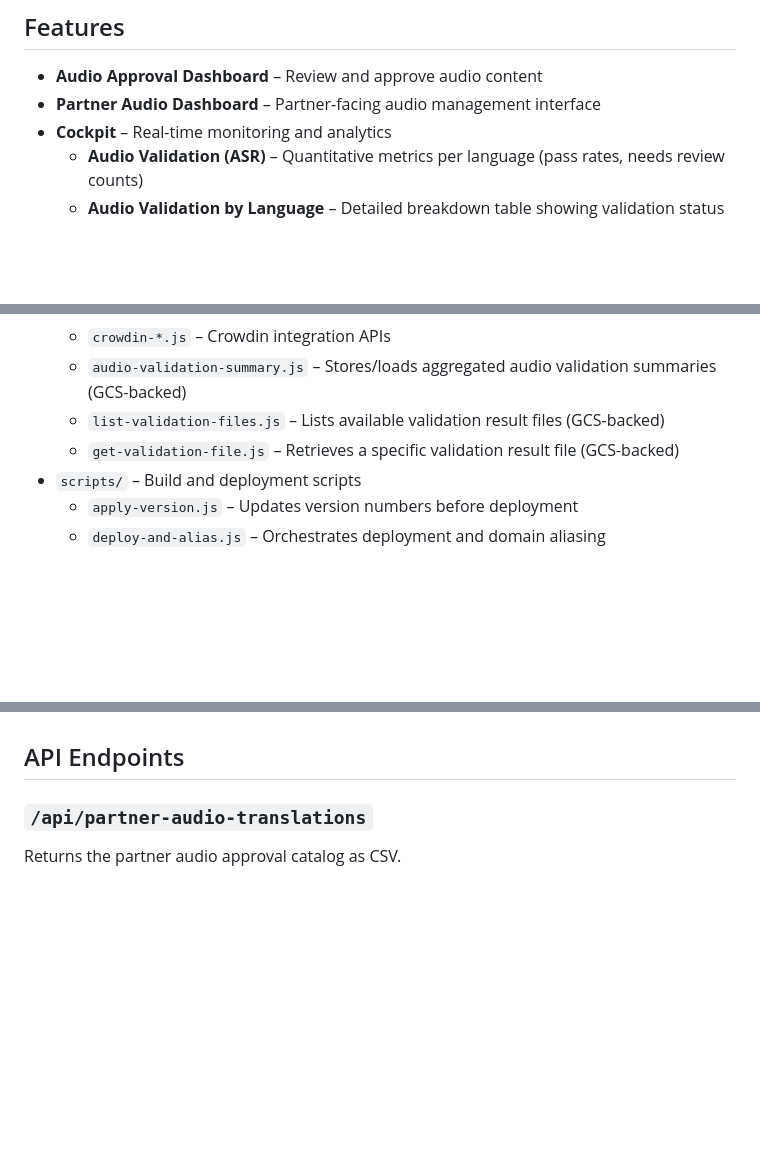
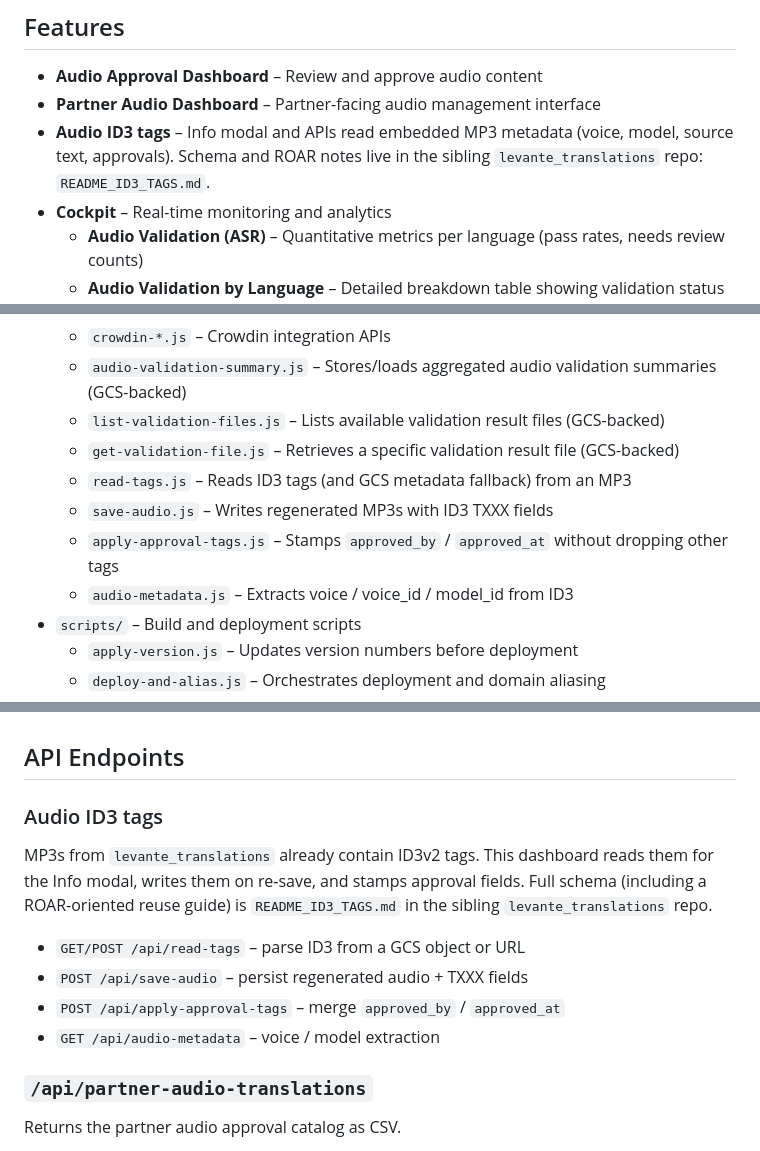
Before and after one commit to levante-framework/levante-web-dashboard, a Markdown page: README.md, 3 parts joined by grey strips. GitHub-like rendering; blank space fills up the shorter version.

Commit message:
Document how the dashboard reads and writes audio ID3 tags.
Point operators at the existing tag APIs and the sibling schema notes in levante_translations.

```diff
--- a/README.md
+++ b/README.md
@@ -6,6 +6,7 @@ Web dashboard application for managing Levante audio content, translations, and
 
 - **Audio Approval Dashboard** – Review and approve audio content
 - **Partner Audio Dashboard** – Partner-facing audio management interface
+- **Audio ID3 tags** – Info modal and APIs read embedded MP3 metadata (voice, model, source text, approvals). Schema and ROAR notes live in the sibling `levante_translations` repo: `README_ID3_TAGS.md`.
 - **Cockpit** – Real-time monitoring and analytics
   - **Audio Validation (ASR)** – Quantitative metrics per language (pass rates, needs review counts)
   - **Audio Validation by Language** – Detailed breakdown table showing validation status by language
@@ -123,6 +124,10 @@ Full documentation is available at `/docs/locate-me-doc.html` or via the Documen
   - `audio-validation-summary.js` – Stores/loads aggregated audio validation summaries (GCS-backed)
   - `list-validation-files.js` – Lists available validation result files (GCS-backed)
   - `get-validation-file.js` – Retrieves a specific validation result file (GCS-backed)
+  - `read-tags.js` – Reads ID3 tags (and GCS metadata fallback) from an MP3
+  - `save-audio.js` – Writes regenerated MP3s with ID3 TXXX fields
+  - `apply-approval-tags.js` – Stamps `approved_by` / `approved_at` without dropping other tags
+  - `audio-metadata.js` – Extracts voice / voice_id / model_id from ID3
 - `scripts/` – Build and deployment scripts
   - `apply-version.js` – Updates version numbers before deployment
   - `deploy-and-alias.js` – Orchestrates deployment and domain aliasing
@@ -212,6 +217,18 @@ Key dependencies:
 - `sharp` – Image processing
 
 ## API Endpoints
+
+### Audio ID3 tags
+
+MP3s from `levante_translations` already contain ID3v2 tags. This dashboard
+reads them for the Info modal, writes them on re-save, and stamps approval
+fields. Full schema (including a ROAR-oriented reuse guide) is
+`README_ID3_TAGS.md` in the sibling `levante_translations` repo.
+
+- `GET/POST /api/read-tags` – parse ID3 from a GCS object or URL
+- `POST /api/save-audio` – persist regenerated audio + TXXX fields
+- `POST /api/apply-approval-tags` – merge `approved_by` / `approved_at`
+- `GET /api/audio-metadata` – voice / model extraction
 
 ### `/api/partner-audio-translations`
 Returns the partner audio approval catalog as CSV.
```
